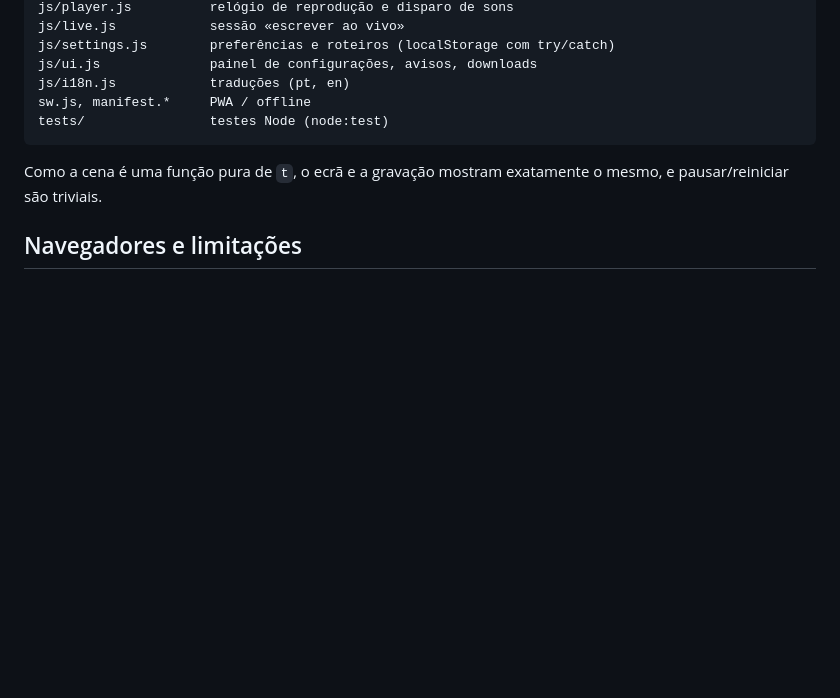
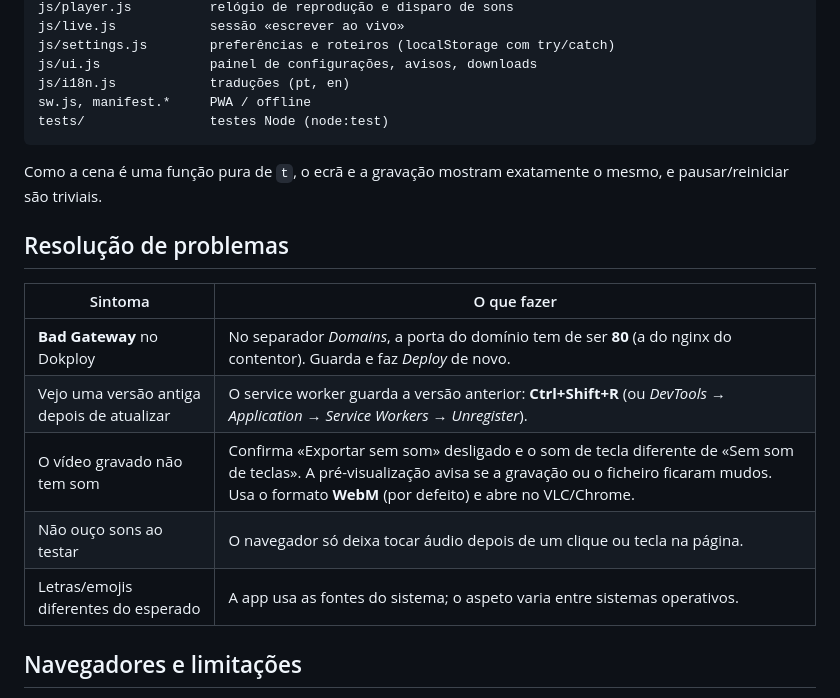
Before and after one commit to RutonC/chat-bubbles-effect, a Markdown page: README.md, the part around the change. Drawn GitHub-style; blank space fills up the shorter version.

Commit message:
README: secção de resolução de problemas

```diff
--- a/README.md
+++ b/README.md
@@ -99,6 +99,16 @@ tests/                testes Node (node:test)
 
 Como a cena é uma função pura de `t`, o ecrã e a gravação mostram exatamente o mesmo, e pausar/reiniciar são triviais.
 
+## Resolução de problemas
+
+| Sintoma | O que fazer |
+| --- | --- |
+| **Bad Gateway** no Dokploy | No separador *Domains*, a porta do domínio tem de ser **80** (a do nginx do contentor). Guarda e faz *Deploy* de novo. |
+| Vejo uma versão antiga depois de atualizar | O service worker guarda a versão anterior: **Ctrl+Shift+R** (ou *DevTools → Application → Service Workers → Unregister*). |
+| O vídeo gravado não tem som | Confirma «Exportar sem som» desligado e o som de tecla diferente de «Sem som de teclas». A pré-visualização avisa se a gravação ou o ficheiro ficaram mudos. Usa o formato **WebM** (por defeito) e abre no VLC/Chrome. |
+| Não ouço sons ao testar | O navegador só deixa tocar áudio depois de um clique ou tecla na página. |
+| Letras/emojis diferentes do esperado | A app usa as fontes do sistema; o aspeto varia entre sistemas operativos. |
+
 ## Navegadores e limitações
 
 Verificado automaticamente em **Chromium 141** (o mesmo motor do Chrome e do Edge): reprodução, modo limpo, gravação 1920×1080 com áudio (o ficheiro resultante foi analisado com `ffprobe`), descarregar/descartar e libertação da memória, e interface em ecrã de telemóvel. **Firefox não foi testado** neste ambiente; o que se segue para ele vem da documentação de compatibilidade, não de testes.
```
